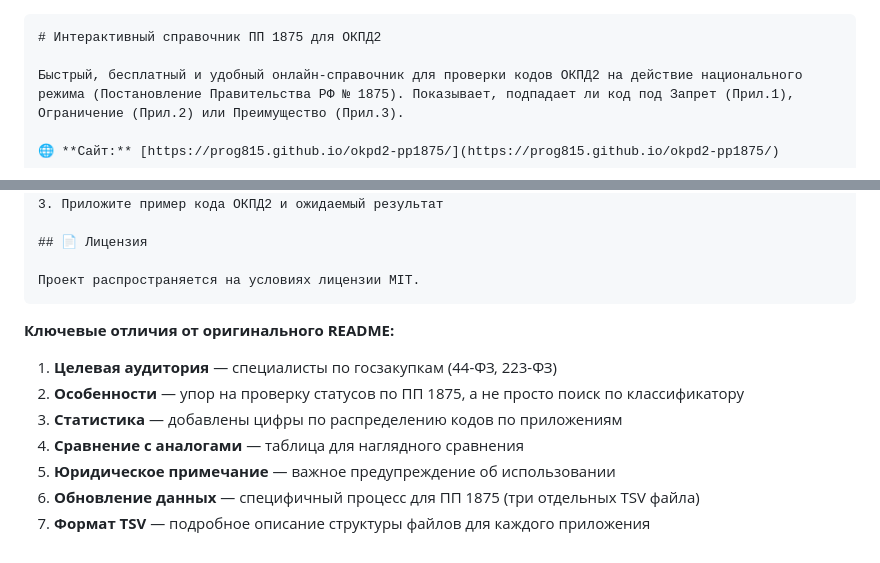
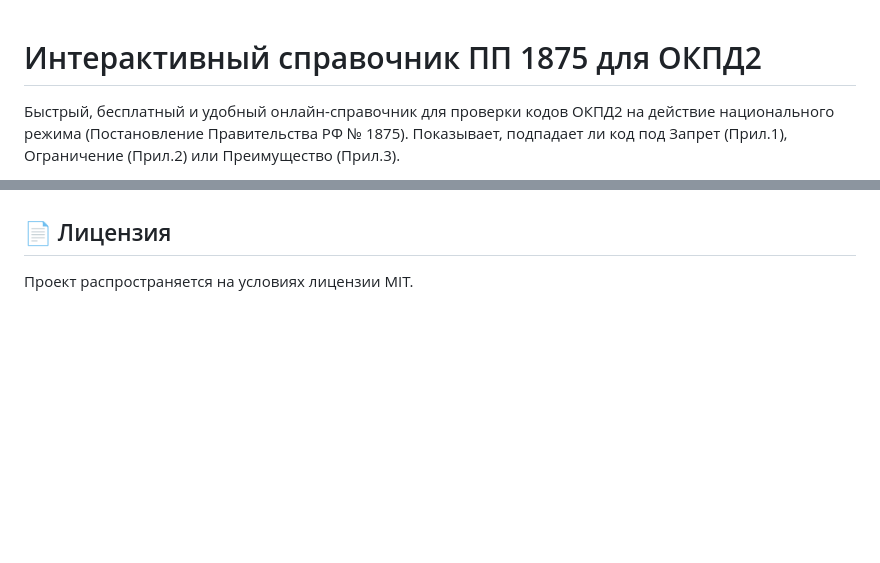
Before and after one commit to prog815/okpd2-pp1875, a Markdown page: README.md, 2 parts joined by grey strips. Rendered like a GitHub page; blank space fills up the shorter version.

Commit message:
исправлены ошибки ридми

````diff
--- a/README.md
+++ b/README.md
@@ -1,4 +1,3 @@
-```markdown
 # Интерактивный справочник ПП 1875 для ОКПД2
 
 Быстрый, бесплатный и удобный онлайн-справочник для проверки кодов ОКПД2 на действие национального режима (Постановление Правительства РФ № 1875). Показывает, подпадает ли код под Запрет (Прил.1), Ограничение (Прил.2) или Преимущество (Прил.3).
@@ -132,14 +131,3 @@ okpd2-pp1875/
 ## 📄 Лицензия
 
 Проект распространяется на условиях лицензии MIT.
-```
-
-**Ключевые отличия от оригинального README:**
-
-1. **Целевая аудитория** — специалисты по госзакупкам (44-ФЗ, 223-ФЗ)
-2. **Особенности** — упор на проверку статусов по ПП 1875, а не просто поиск по классификатору
-3. **Статистика** — добавлены цифры по распределению кодов по приложениям
-4. **Сравнение с аналогами** — таблица для наглядного сравнения
-5. **Юридическое примечание** — важное предупреждение об использовании
-6. **Обновление данных** — специфичный процесс для ПП 1875 (три отдельных TSV файла)
-7. **Формат TSV** — подробное описание структуры файлов для каждого приложения
````
